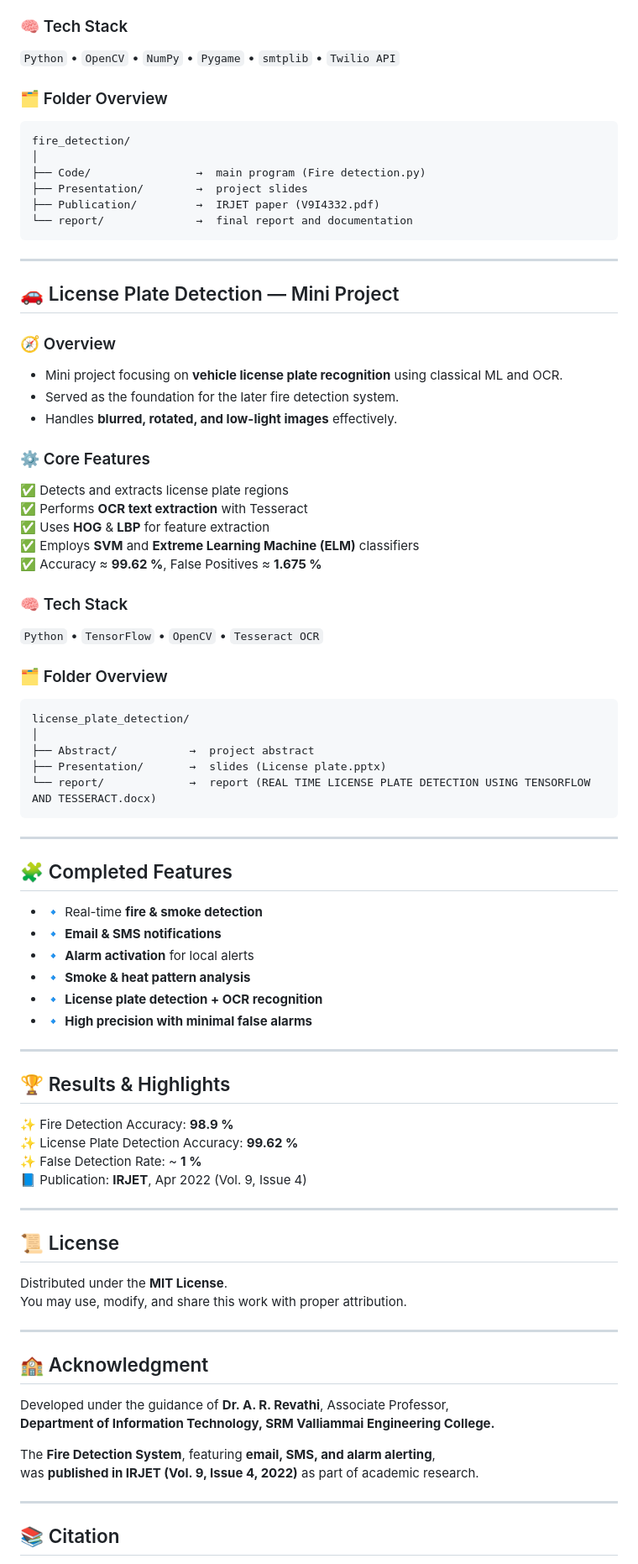
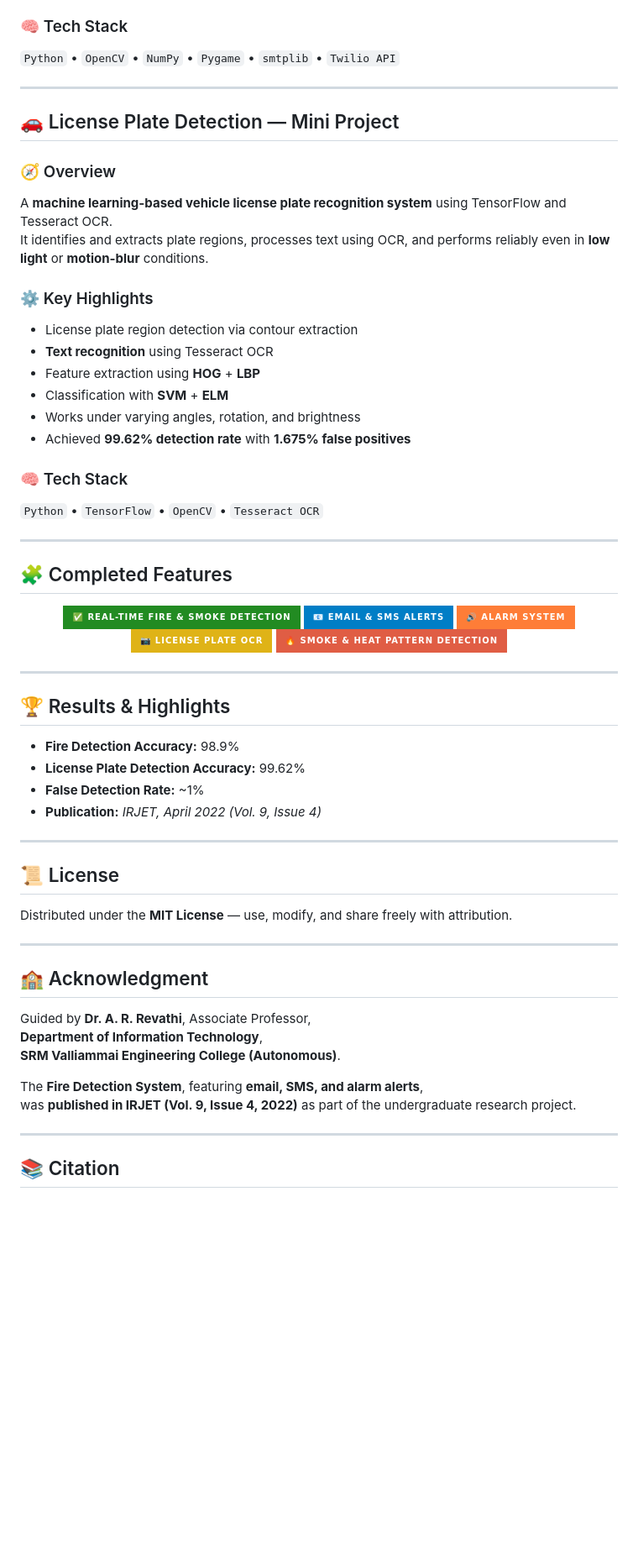
Before and after one commit to ishupandi15/computer-vision-projects, a Markdown page: README.md, the part around the change printed below. Shown: that part at 84% size. Drawn GitHub-style; badges without logos; blank space fills up the shorter version.

````diff
--- a/README.md
+++ b/README.md
@@ -47,77 +57,60 @@ Affiliated to **Anna University, Chennai – 603203**
 
 ### 🧠 Tech Stack
-`Python`  •  `OpenCV`  •  `NumPy`  •  `Pygame`  •  `smtplib`  •  `Twilio API`
-
-### 🗂 Folder Overview
-```
-fire_detection/
-│
-├── Code/                →  main program (Fire detection.py)
-├── Presentation/        →  project slides
-├── Publication/         →  IRJET paper (V9I4332.pdf)
-└── report/              →  final report and documentation
-```
+`Python` • `OpenCV` • `NumPy` • `Pygame` • `smtplib` • `Twilio API`
 
 ---
 
 ## 🚗 License Plate Detection — Mini Project
 
 ### 🧭 Overview
-- Mini project focusing on **vehicle license plate recognition** using classical ML and OCR.
-- Served as the foundation for the later fire detection system.
-- Handles **blurred, rotated, and low-light images** effectively.
+A **machine learning-based vehicle license plate recognition system** using TensorFlow and Tesseract OCR.
+It identifies and extracts plate regions, processes text using OCR, and performs reliably even in **low light** or **motion-blur** conditions.
 
-### ⚙️ Core Features
-✅ Detects and extracts license plate regions
-✅ Performs **OCR text extraction** with Tesseract
-✅ Uses **HOG** & **LBP** for feature extraction
-✅ Employs **SVM** and **Extreme Learning Machine (ELM)** classifiers
-✅ Accuracy ≈ **99.62 %**, False Positives ≈ **1.675 %**
+### ⚙️ Key Highlights
+- License plate region detection via contour extraction
+- **Text recognition** using Tesseract OCR
+- Feature extraction using **HOG** + **LBP**
+- Classification with **SVM** + **ELM**
+- Works under varying angles, rotation, and brightness
+- Achieved **99.62% detection rate** with **1.675% false positives**
 
 ### 🧠 Tech Stack
-`Python`  •  `TensorFlow`  •  `OpenCV`  •  `Tesseract OCR`
-
-### 🗂 Folder Overview
-```
-license_plate_detection/
-│
-├── Abstract/           →  project abstract
-├── Presentation/       →  slides (License plate.pptx)
-└── report/             →  report (REAL TIME LICENSE PLATE DETECTION USING TENSORFLOW AND TESSERACT.docx)
-```
+`Python` • `TensorFlow` • `OpenCV` • `Tesseract OCR`
 
 ---
 
 ## 🧩 Completed Features
-- 🔹 Real-time **fire & smoke detection**
-- 🔹 **Email & SMS notifications**
-- 🔹 **Alarm activation** for local alerts
-- 🔹 **Smoke & heat pattern analysis**
-- 🔹 **License plate detection + OCR recognition**
-- 🔹 **High precision with minimal false alarms**
+
+<p align="center">
+  <img src="https://img.shields.io/badge/✅%20Real--time%20Fire%20&%20Smoke%20Detection-forestgreen?style=for-the-badge" alt="Fire & Smoke Detection"/>
+  <img src="https://img.shields.io/badge/📧%20Email%20&%20SMS%20Alerts-blue?style=for-the-badge"/>
+  <img src="https://img.shields.io/badge/🔊%20Alarm%20System-orange?style=for-the-badge"/>
+  <img src="https://img.shields.io/badge/📷%20License%20Plate%20OCR-yellow?style=for-the-badge"/>
+  <img src="https://img.shields.io/badge/🔥%20Smoke%20%26%20Heat%20Pattern%20Detection-red?style=for-the-badge"/>
+</p>
 
 ---
 
 ## 🏆 Results & Highlights
-✨ Fire Detection Accuracy: **98.9 %**
-✨ License Plate Detection Accuracy: **99.62 %**
-✨ False Detection Rate: ~ **1 %**
-📘 Publication: **IRJET**, Apr 2022 (Vol. 9, Issue 4)
+- **Fire Detection Accuracy:** 98.9%
+- **License Plate Detection Accuracy:** 99.62%
+- **False Detection Rate:** ~1%
+- **Publication:** *IRJET, April 2022 (Vol. 9, Issue 4)*
 
 ---
 
 ## 📜 License
-Distributed under the **MIT License**.
-You may use, modify, and share this work with proper attribution.
+Distributed under the **MIT License** — use, modify, and share freely with attribution.
 
 ---
 
 ## 🏫 Acknowledgment
-Developed under the guidance of **Dr. A. R. Revathi**, Associate Professor,
-**Department of Information Technology, SRM Valliammai Engineering College.**
+Guided by **Dr. A. R. Revathi**, Associate Professor,
+**Department of Information Technology**,
+**SRM Valliammai Engineering College (Autonomous)**.
 
-The **Fire Detection System**, featuring **email, SMS, and alarm alerting**,
-was **published in IRJET (Vol. 9, Issue 4, 2022)** as part of academic research.
+The **Fire Detection System**, featuring **email, SMS, and alarm alerts**,
+was **published in IRJET (Vol. 9, Issue 4, 2022)** as part of the undergraduate research project.
 
 ---
 
````
Also changed, not shown: other parts of README.md (+50 -28 lines).
